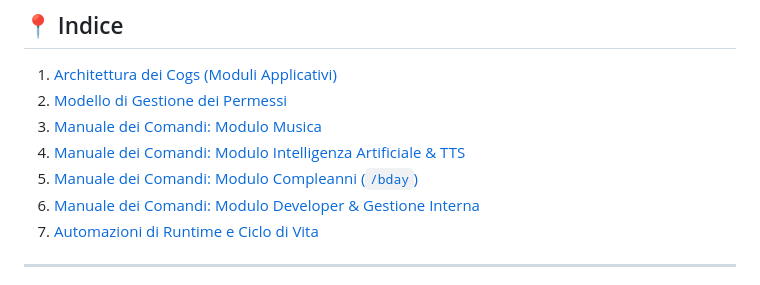
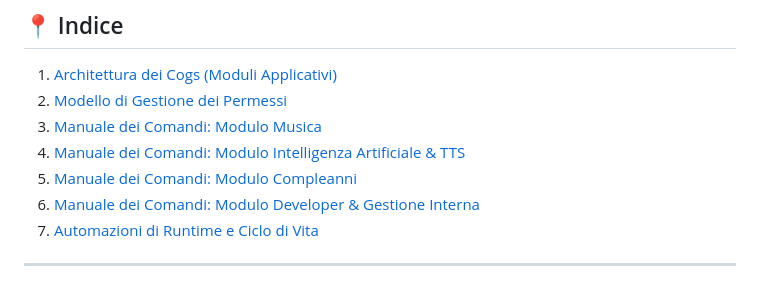
Before and after one commit to Sessionn/Pytonazz2026, a Markdown page: DOCS.md, the part around the change. GitHub-like rendering.

Commit message:
Riscrittura dei markdown completa 5

```diff
--- a/DOCS.md
+++ b/DOCS.md
@@ -9,7 +9,7 @@ Questo documento costituisce il manuale operativo e la specifica tecnica dettagl
 2. [Modello di Gestione dei Permessi](#-modello-di-gestione-dei-permessi)
 3. [Manuale dei Comandi: Modulo Musica](#-manuale-des-comandi-modulo-musica)
 4. [Manuale dei Comandi: Modulo Intelligenza Artificiale & TTS](#-manuale-dei-comandi-modulo-intelligenza-artificiale--tts)
-5. [Manuale dei Comandi: Modulo Compleanni (`/bday`)](#-manuale-dei-comandi-modulo-compleanni-bday)
+5. [Manuale dei Comandi: Modulo Compleanni](#-manuale-dei-comandi-modulo-compleanni-bday)
 6. [Manuale dei Comandi: Modulo Developer & Gestione Interna](#-manuale-dei-comandi-modulo-developer--gestione-interna)
 7. [Automazioni di Runtime e Ciclo di Vita](#-automazioni-di-runtime-e-ciclo-of-vita)
 
```
